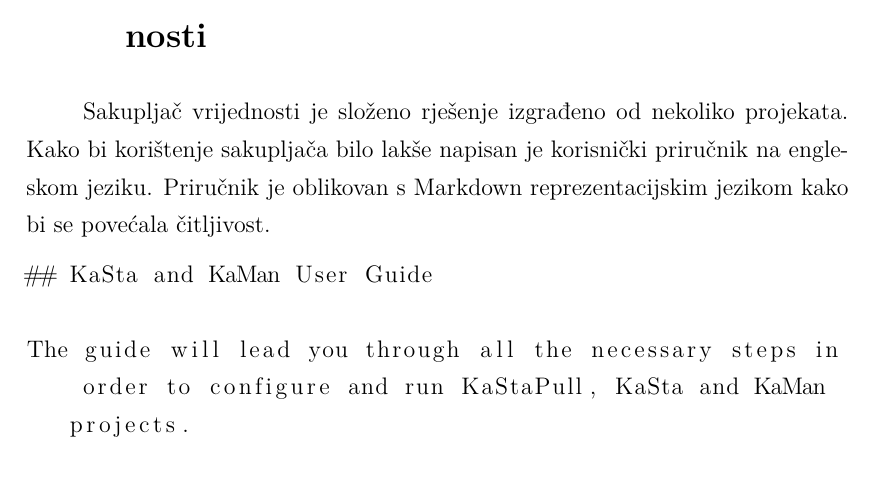
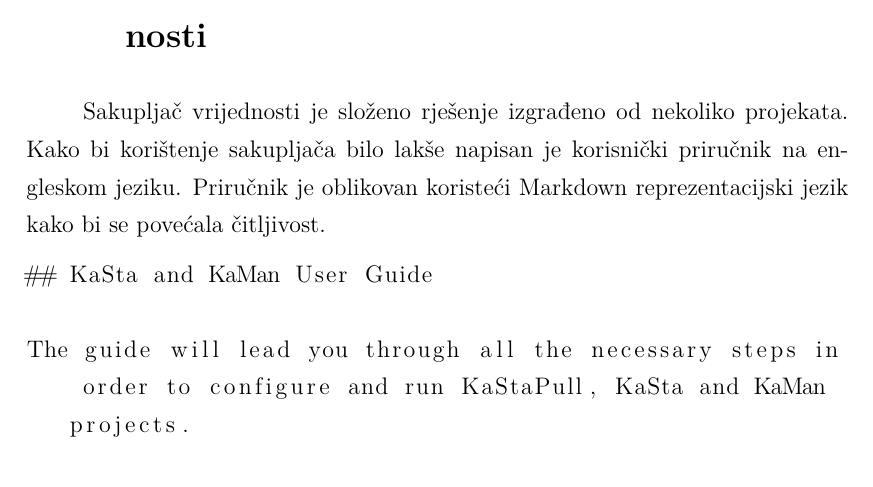
Before and after one commit to MislavJaksic/Masters-Thesis, a LaTeX thesis (Thesis/masters.tex): part of page 35 of 48, cut so that both start at the same text. Compiled offline with pdfLaTeX.

Commit message:
Word change

```diff
--- a/Thesis/masters.tex
+++ b/Thesis/masters.tex
@@ -610,7 +610,7 @@
 
 \section{Priručnik za korištenje sakupljača vrijednosti}
 
-Sakupljač vrijednosti je složeno rješenje izgrađeno od nekoliko projekata. Kako bi korištenje sakupljača bilo lakše napisan je korisnički priručnik na engleskom jeziku. Priručnik je oblikovan s Markdown reprezentacijskim jezikom kako bi se povećala čitljivost.
+Sakupljač vrijednosti je složeno rješenje izgrađeno od nekoliko projekata. Kako bi korištenje sakupljača bilo lakše napisan je korisnički priručnik na engleskom jeziku. Priručnik je oblikovan koristeći Markdown reprezentacijski jezik kako bi se povećala čitljivost.
 
 \begin{lstlisting}[breaklines]
 ## KaSta and KaMan User Guide
```
Also changed, not shown: Thesis/masters.pdf.
